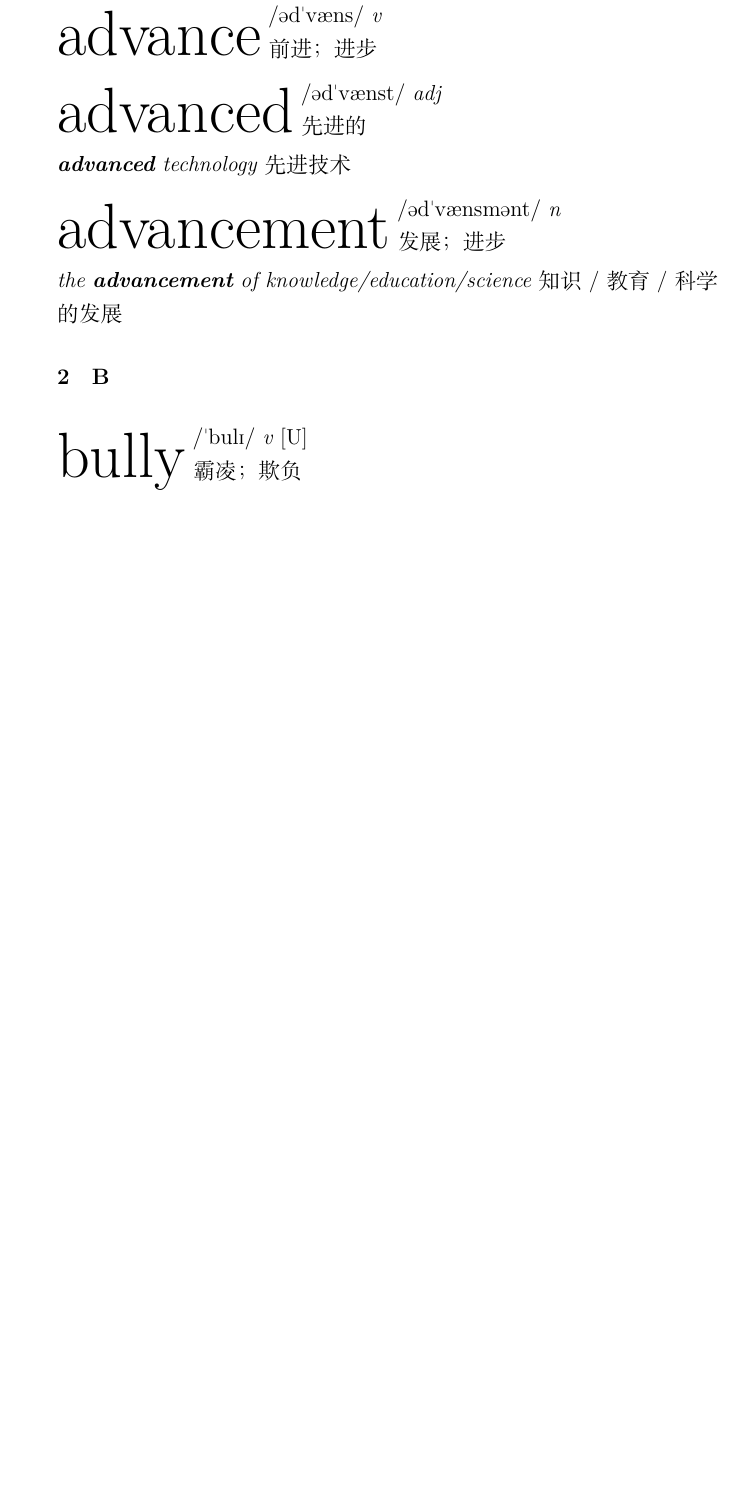
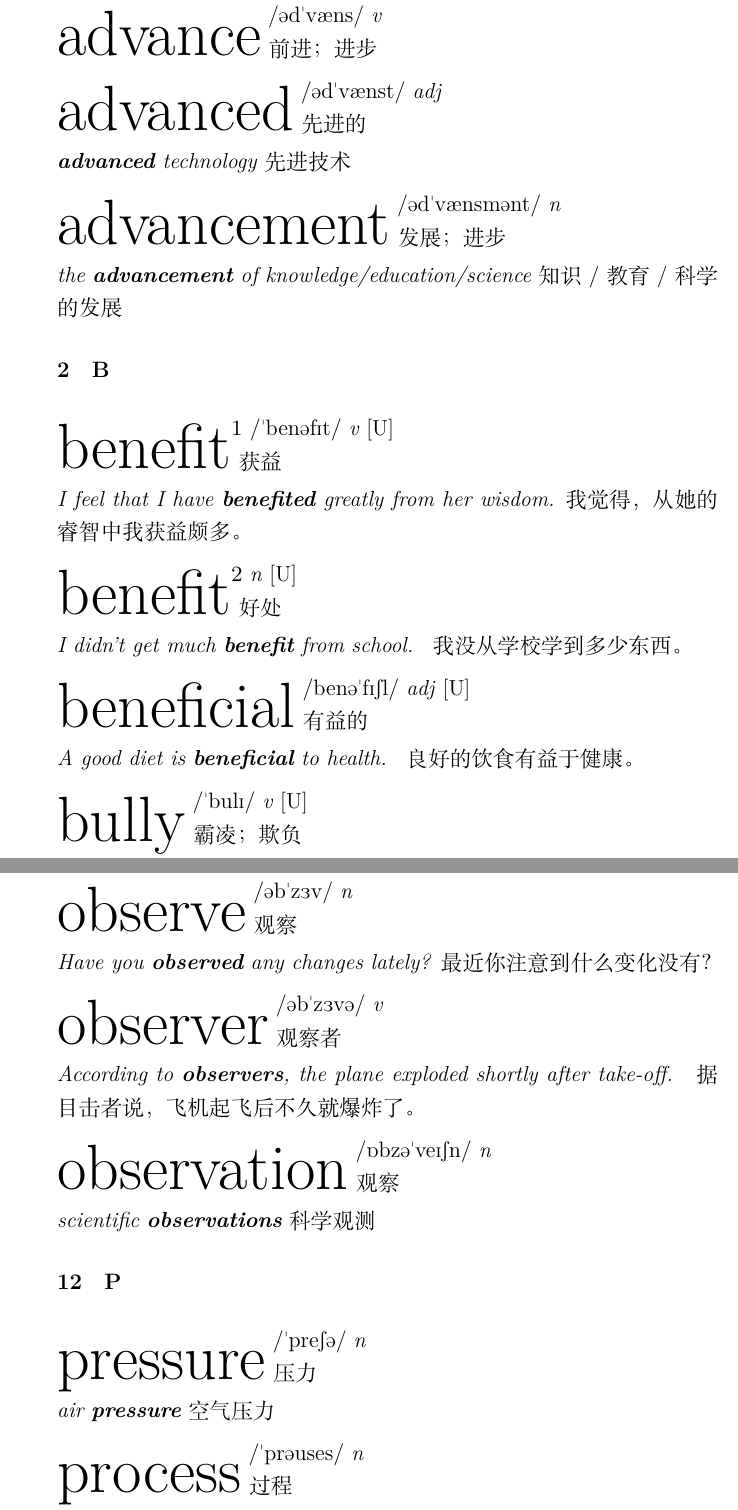
Before and after one commit to Chunhua-takua/Tech, a LaTeX document (latex/words/Important_Words.tex, which reads latex/words/parts/B_part.tex, latex/words/parts/O_part.tex, latex/words/parts/P_part.tex): part of page 3 of 8 before the commit and two parts of pages 3 and 8 of 10 after it, the two joined at a grey line, cut so that both start at the same text, the shorter picture padded with empty space. Compiled offline with XeLaTeX; a missing font is replaced by an installed copy or a similar font.

Commit message:
new words, 0925

```diff
--- a/latex/words/Important_Words.tex
+++ b/latex/words/Important_Words.tex
@@ -42,7 +42,7 @@
 \title{\Huge WORD LIST}
 % \title{\heiti\zihao{2} WORD LIST}
 % \author{Zhang Ziyan}
-\date{}
+\date{2024/09}
 
 % \renewcommand\contentsname{目录}
 
--- a/latex/words/parts/B_part.tex
+++ b/latex/words/parts/B_part.tex
@@ -1,4 +1,43 @@
 \section{B}
+
+\item[] {
+    \lettrine{benefit}{1}
+    \textipa{/\textprimstress ben@fIt/}
+    \textit{v}
+    $\mathrm{[U]}$
+    \\
+    获益
+
+    \textit{I feel that I have \textbf{benefited} greatly from her wisdom.}
+    我觉得，从她的睿智中我获益颇多。
+
+}
+
+\item[] {
+    \lettrine{benefit}{2}
+    % \textipa{/\textprimstress ben@fIt/}
+    \textit{n}
+    $\mathrm{[U]}$
+    \\
+    好处
+
+    \textit{I didn't get much \textbf{benefit} from school. }
+    我没从学校学到多少东西。
+
+}
+
+\item[] {
+    \lettrine{beneficial}{}
+    \textipa{/ben@\textprimstress fISl/}
+    \textit{adj}
+    $\mathrm{[U]}$
+    \\
+    有益的
+
+    \textit{A good diet is \textbf{beneficial} to health. }
+    良好的饮食有益于健康。
+
+}
 
 \item[] {
     \lettrine{bully}{}
--- /dev/null
+++ b/latex/words/parts/O_part.tex
@@ -0,0 +1,40 @@
+\section{O}
+
+\item[] {
+    \lettrine{observe}{}
+    \textipa{/@b\textprimstress z3v/}
+    \textit{n}
+    % $\mathrm{[U]}$
+    \\
+    观察
+
+    \textit{Have you \textbf{observed} any changes lately?}
+    最近你注意到什么变化没有？
+
+}
+
+\item[] {
+    \lettrine{observer}{}
+    \textipa{/@b\textprimstress z3v@/}
+    \textit{v}
+    % $\mathrm{[U]}$
+    \\
+    观察者
+
+    \textit{According to \textbf{observers}, the plane exploded shortly after take-off. }
+    据目击者说，飞机起飞后不久就爆炸了。
+
+}
+
+\item[] {
+    \lettrine{observation}{}
+    \textipa{/6bz@\textprimstress veISn/}
+    \textit{n}
+    % $\mathrm{[U]}$
+    \\
+    观察
+
+    \textit{scientific \textbf{observations}}
+    科学观测
+
+}
--- /dev/null
+++ b/latex/words/parts/P_part.tex
@@ -0,0 +1,27 @@
+\section{P}
+
+\item[] {
+    \lettrine{pressure}{}
+    \textipa{/\textprimstress preS@/}
+    \textit{n}
+    % $\mathrm{[U]}$
+    \\
+    压力
+
+    \textit{air \textbf{pressure}}
+    空气压力
+
+}
+
+\item[] {
+    \lettrine{process}{}
+    \textipa{/\textprimstress pr@uses/}
+    \textit{n}
+    % $\mathrm{[U]}$
+    \\
+    过程
+
+    \textit{the ageing \textbf{process}}
+    老化过程
+
+}
```
Also changed, not shown: latex/words/parts/D_part.tex (added, +14 -0 lines), latex/words/parts/E_part.tex (+22 -0 lines), latex/words/parts/F_part.tex (+9 -1 lines), latex/words/parts/I_part.tex (+11 -1 lines), latex/words/parts/L_part.tex (added, +11 -0 lines), latex/words/Important_Words.tex (4 more changed lines).
